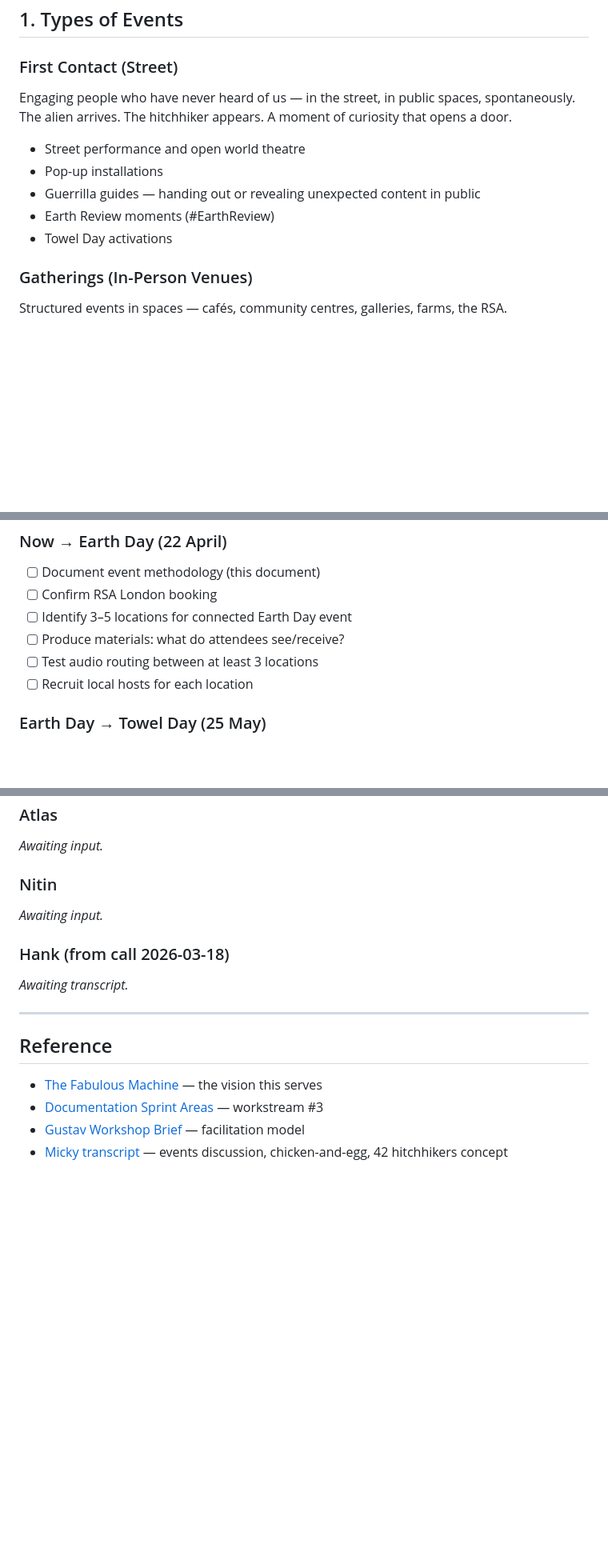
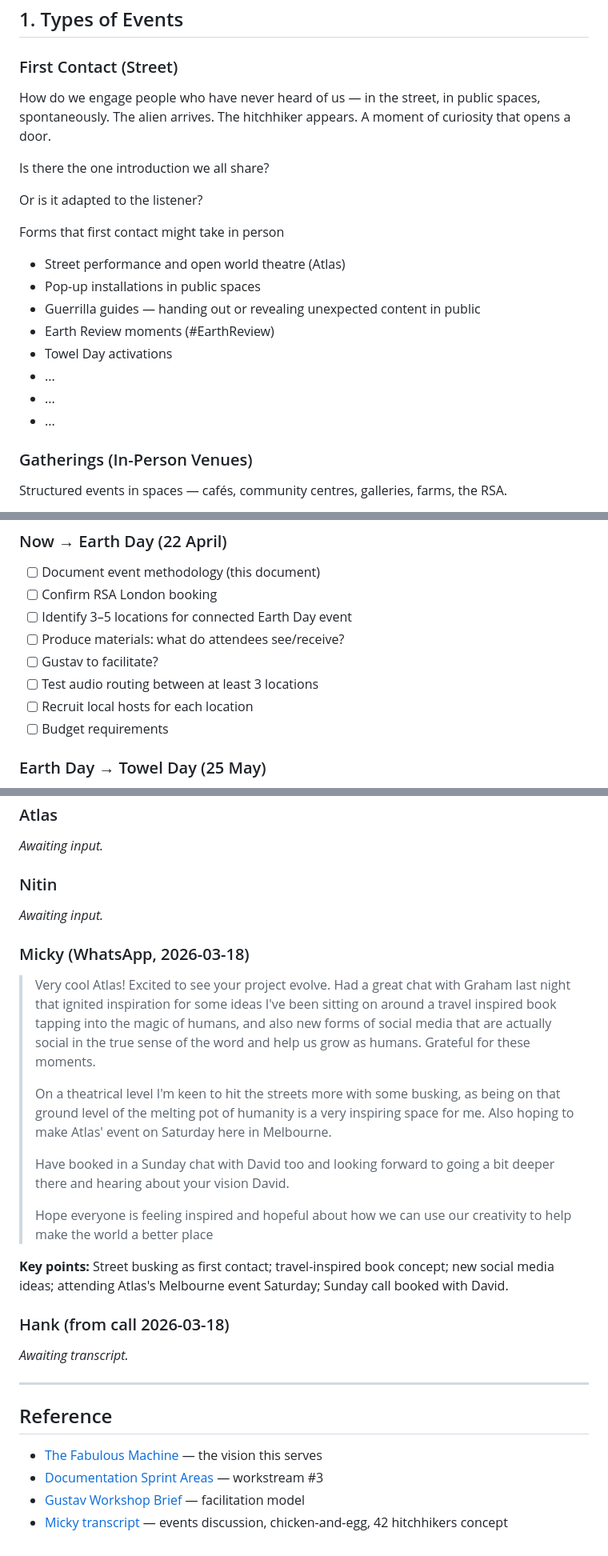
Before and after one commit to Improbable-Collaborations/Planning-Sprint, a Markdown page: 06-Projects/Events/Events.md, 3 parts joined by grey strips. Shown at 80% size. Drawn GitHub-style; blank space fills up the shorter version.

```diff
--- a/06-Projects/Events/Events.md
+++ b/06-Projects/Events/Events.md
@@ -7,13 +7,22 @@
 ## 1. Types of Events
 
 ### First Contact (Street)
-Engaging people who have never heard of us — in the street, in public spaces, spontaneously. The alien arrives. The hitchhiker appears. A moment of curiosity that opens a door.
+How do we engage people who have never heard of us — in the street, in public spaces, spontaneously. The alien arrives. The hitchhiker appears. A moment of curiosity that opens a door.
 
-- Street performance and open world theatre
-- Pop-up installations
+Is there the one introduction we all share?
+
+Or is it adapted to the listener?
+
+Forms that first contact might take in person
+
+- Street performance and open world theatre (Atlas)
+- Pop-up installations in public spaces
 - Guerrilla guides — handing out or revealing unexpected content in public
 - Earth Review moments (#EarthReview)
 - Towel Day activations
+- ...
+- ...
+- ...
 
 ### Gatherings (In-Person Venues)
 Structured events in spaces — cafés, community centres, galleries, farms, the RSA.
@@ -123,8 +132,10 @@ The moment someone encounters Hitchhikers for the first time. This is not onboar
 - [ ] Confirm RSA London booking
 - [ ] Identify 3–5 locations for connected Earth Day event
 - [ ] Produce materials: what do attendees see/receive?
+- [ ] Gustav to facilitate?
 - [ ] Test audio routing between at least 3 locations
 - [ ] Recruit local hosts for each location
+- [ ] Budget requirements
 
 ### Earth Day → Towel Day (25 May)
 - [ ] Run Earth Day as first milestone event
@@ -217,6 +228,18 @@ _Awaiting input._
 ### Nitin
 _Awaiting input._
 
+### Micky (WhatsApp, 2026-03-18)
+
+> Very cool Atlas! Excited to see your project evolve. Had a great chat with Graham last night that ignited inspiration for some ideas I've been sitting on around a travel inspired book tapping into the magic of humans, and also new forms of social media that are actually social in the true sense of the word and help us grow as humans. Grateful for these moments.
+>
+> On a theatrical level I'm keen to hit the streets more with some busking, as being on that ground level of the melting pot of humanity is a very inspiring space for me. Also hoping to make Atlas' event on Saturday here in Melbourne.
+>
+> Have booked in a Sunday chat with David too and looking forward to going a bit deeper there and hearing about your vision David.
+>
+> Hope everyone is feeling inspired and hopeful about how we can use our creativity to help make the world a better place
+
+**Key points:** Street busking as first contact; travel-inspired book concept; new social media ideas; attending Atlas's Melbourne event Saturday; Sunday call booked with David.
+
 ### Hank (from call 2026-03-18)
 _Awaiting transcript._
 
```
Also changed, not shown: other parts of 06-Projects/Events/Events.md (+22 -22 lines).
